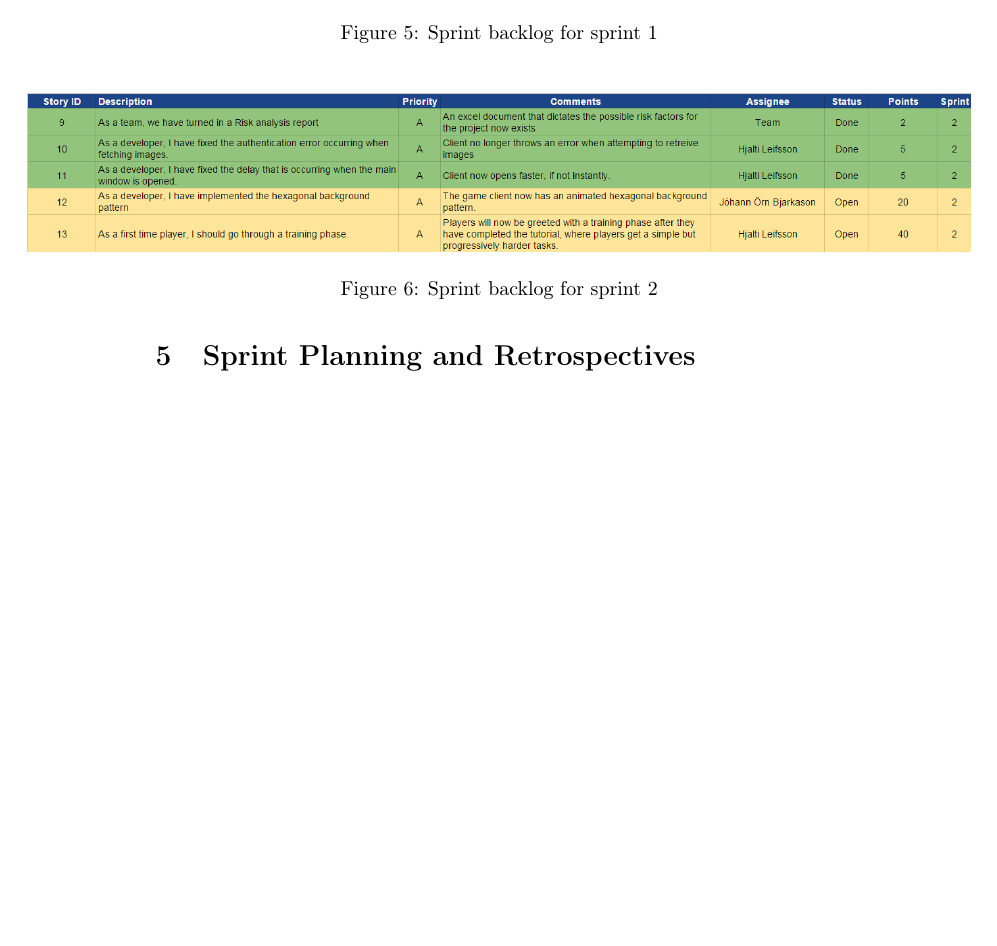
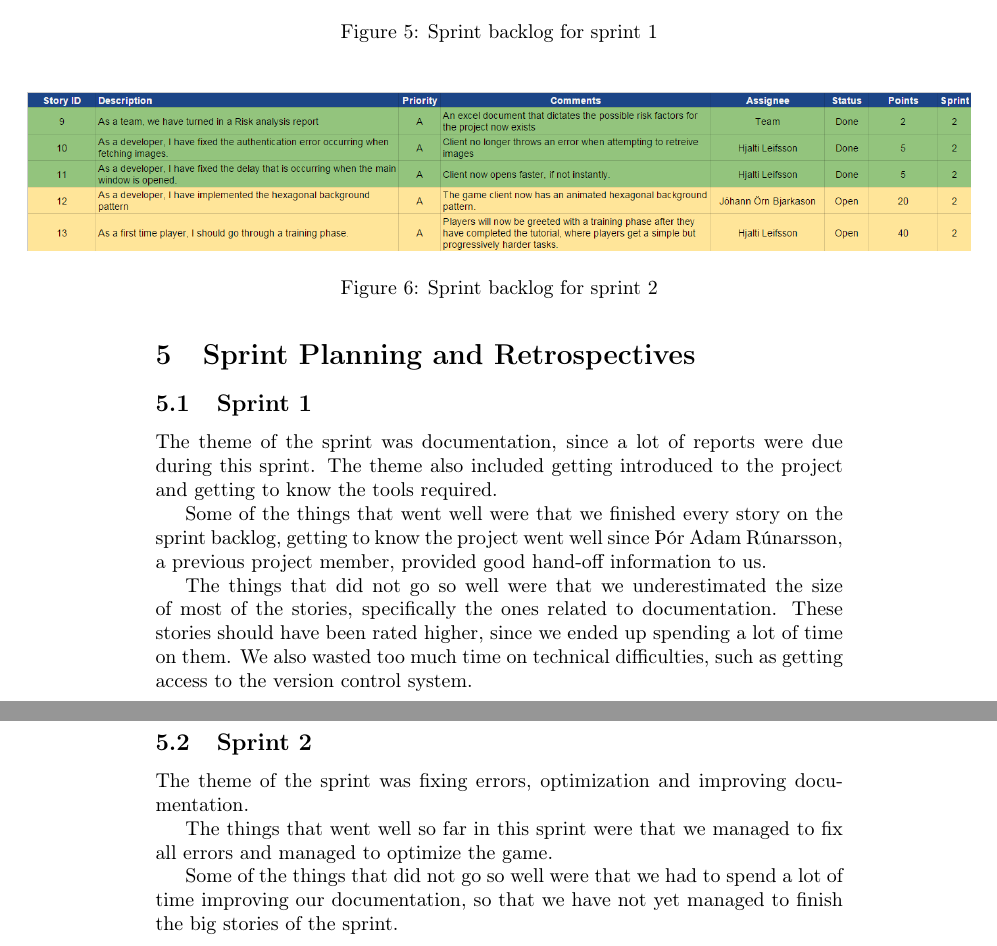
Before and after one commit to johannbjarka/final-project-reports, a LaTeX document (Progress report 1/main.tex, which reads Progress report 1/sections/retrospectives.tex): part of page 5 of 5 before the commit and two parts of pages 5 and 6 of 6 after it, the two joined at a grey line, cut so that both start at the same text, the shorter picture padded with empty space. Compiled offline with pdfLaTeX.

Commit message:
Finished sprint retrospective

```diff
--- a/Progress report 1/sections/retrospectives.tex
+++ b/Progress report 1/sections/retrospectives.tex
@@ -1 +1,17 @@
 \section{Sprint Planning and Retrospectives}\label{sec:retrospectives}
+
+\subsection{Sprint 1}
+The theme of the sprint was documentation, since a lot of reports were due during this sprint. The theme also included getting introduced to the project and getting to know the tools required.
+
+
+Some of the things that went well were that we finished every story on the sprint backlog, getting to know the project went well since Þór Adam Rúnarsson, a previous project member, provided good hand-off information to us.
+
+
+The things that did not go so well were that we underestimated the size of most of the stories, specifically the ones related to documentation. These stories should have been rated higher, since we ended up spending a lot of time on them. We also wasted too much time on technical difficulties, such as getting access to the version control system.
+
+\subsection{Sprint 2}
+The theme of the sprint was fixing errors, optimization and improving documentation.
+
+The things that went well so far in this sprint were that we managed to fix all errors and managed to optimize the game.
+
+Some of the things that did not go so well were that we had to spend a lot of time improving our documentation, so that we have not yet managed to finish the big stories of the sprint.
```
Also changed, not shown: Progress report 1/sections/burndown.tex (+1 -0 lines), Progress report 1/sections/time.tex (+1 -0 lines).
